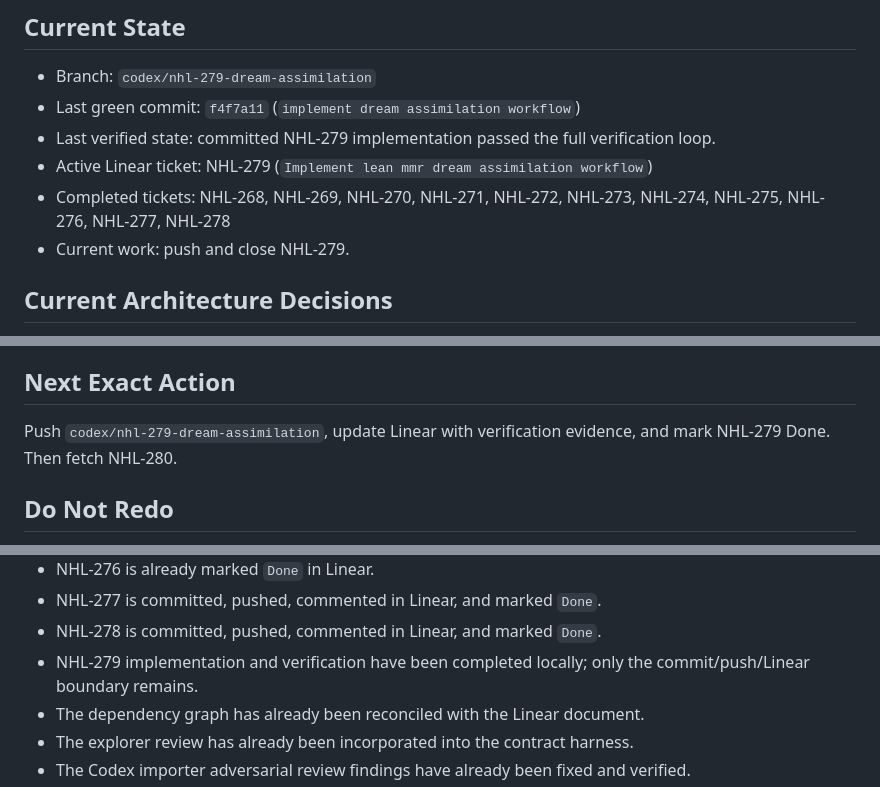
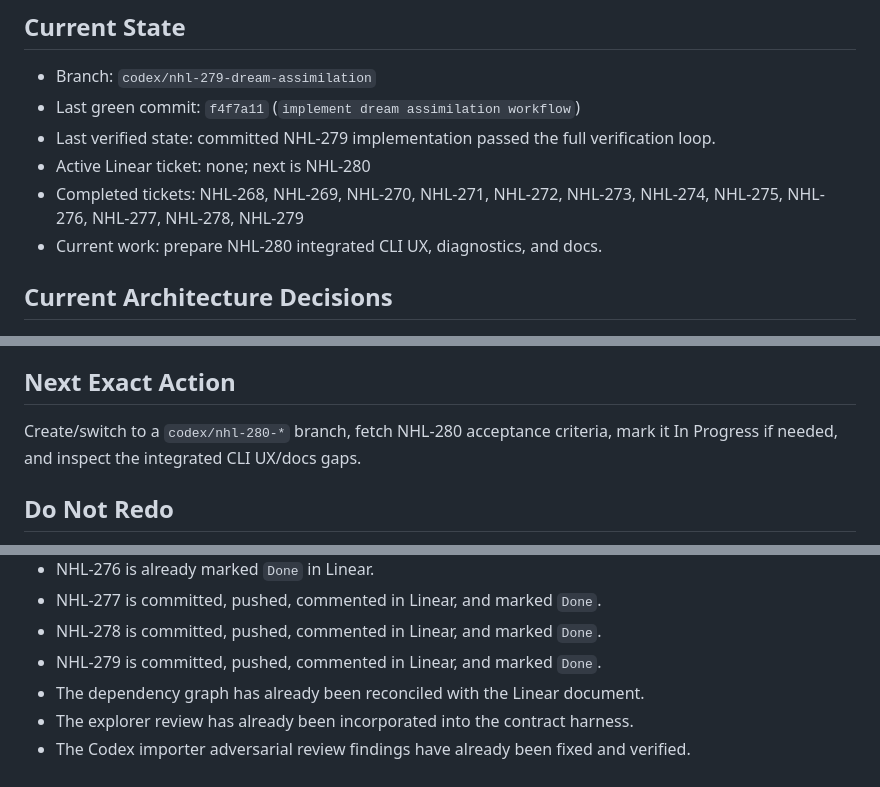
Before and after one commit to thehumanworks/mmr, a Markdown page: docs/mmr-memory-fabric-progress.md, 3 parts joined by grey strips. Drawn GitHub-style.

Commit message:
update memory fabric progress after dream assimilation

```diff
--- a/docs/mmr-memory-fabric-progress.md
+++ b/docs/mmr-memory-fabric-progress.md
@@ -6,9 +6,9 @@
 - Last green commit: `f4f7a11` (`implement dream assimilation workflow`)
 - Last verified state: committed NHL-279 implementation passed the full
   verification loop.
-- Active Linear ticket: NHL-279 (`Implement lean mmr dream assimilation workflow`)
-- Completed tickets: NHL-268, NHL-269, NHL-270, NHL-271, NHL-272, NHL-273, NHL-274, NHL-275, NHL-276, NHL-277, NHL-278
-- Current work: push and close NHL-279.
+- Active Linear ticket: none; next is NHL-280
+- Completed tickets: NHL-268, NHL-269, NHL-270, NHL-271, NHL-272, NHL-273, NHL-274, NHL-275, NHL-276, NHL-277, NHL-278, NHL-279
+- Current work: prepare NHL-280 integrated CLI UX, diagnostics, and docs.
 
 ## Current Architecture Decisions
 
@@ -397,8 +397,8 @@
 
 ## Next Exact Action
 
-Push `codex/nhl-279-dream-assimilation`, update Linear with verification
-evidence, and mark NHL-279 Done. Then fetch NHL-280.
+Create/switch to a `codex/nhl-280-*` branch, fetch NHL-280 acceptance criteria,
+mark it In Progress if needed, and inspect the integrated CLI UX/docs gaps.
 
 ## Do Not Redo
 
@@ -414,8 +414,7 @@ evidence, and mark NHL-279 Done. Then fetch NHL-280.
 - NHL-276 is already marked `Done` in Linear.
 - NHL-277 is committed, pushed, commented in Linear, and marked `Done`.
 - NHL-278 is committed, pushed, commented in Linear, and marked `Done`.
-- NHL-279 implementation and verification have been completed locally; only the
-  commit/push/Linear boundary remains.
+- NHL-279 is committed, pushed, commented in Linear, and marked `Done`.
 - The dependency graph has already been reconciled with the Linear document.
 - The explorer review has already been incorporated into the contract harness.
 - The Codex importer adversarial review findings have already been fixed and
```
